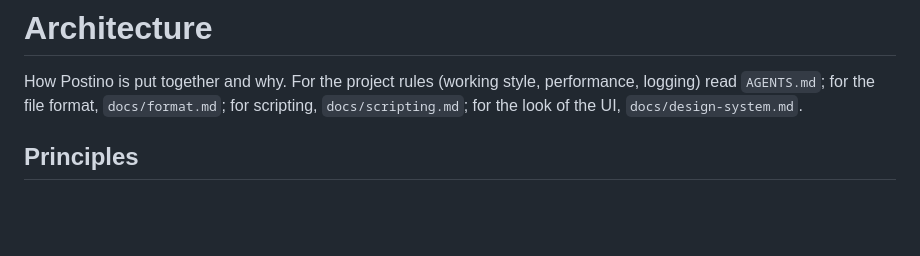
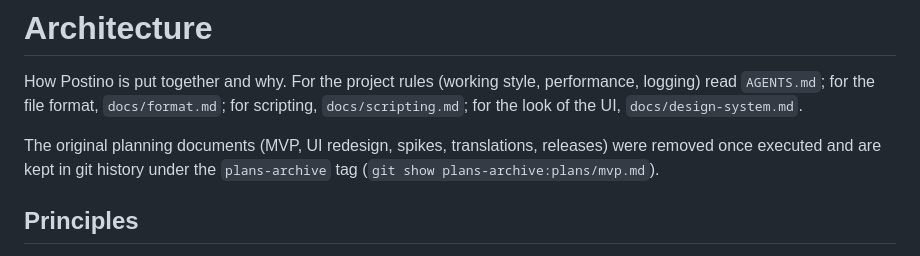
Before and after one commit to tanisperez/postino, a Markdown page: docs/architecture.md, the part around the change. Drawn GitHub-style; blank space fills up the shorter version.

Commit message:
Mention the plans-archive tag in the architecture doc
Co-Authored-By: Claude Sonnet 5.5 <noreply@anthropic.com>

```diff
--- a/docs/architecture.md
+++ b/docs/architecture.md
@@ -3,6 +3,10 @@
 How Postino is put together and why. For the project rules (working style, performance, logging)
 read `AGENTS.md`; for the file format, `docs/format.md`; for scripting, `docs/scripting.md`; for
 the look of the UI, `docs/design-system.md`.
+
+The original planning documents (MVP, UI redesign, spikes, translations, releases) were removed once
+executed and are kept in git history under the `plans-archive` tag
+(`git show plans-archive:plans/mvp.md`).
 
 ## Principles
 
```
